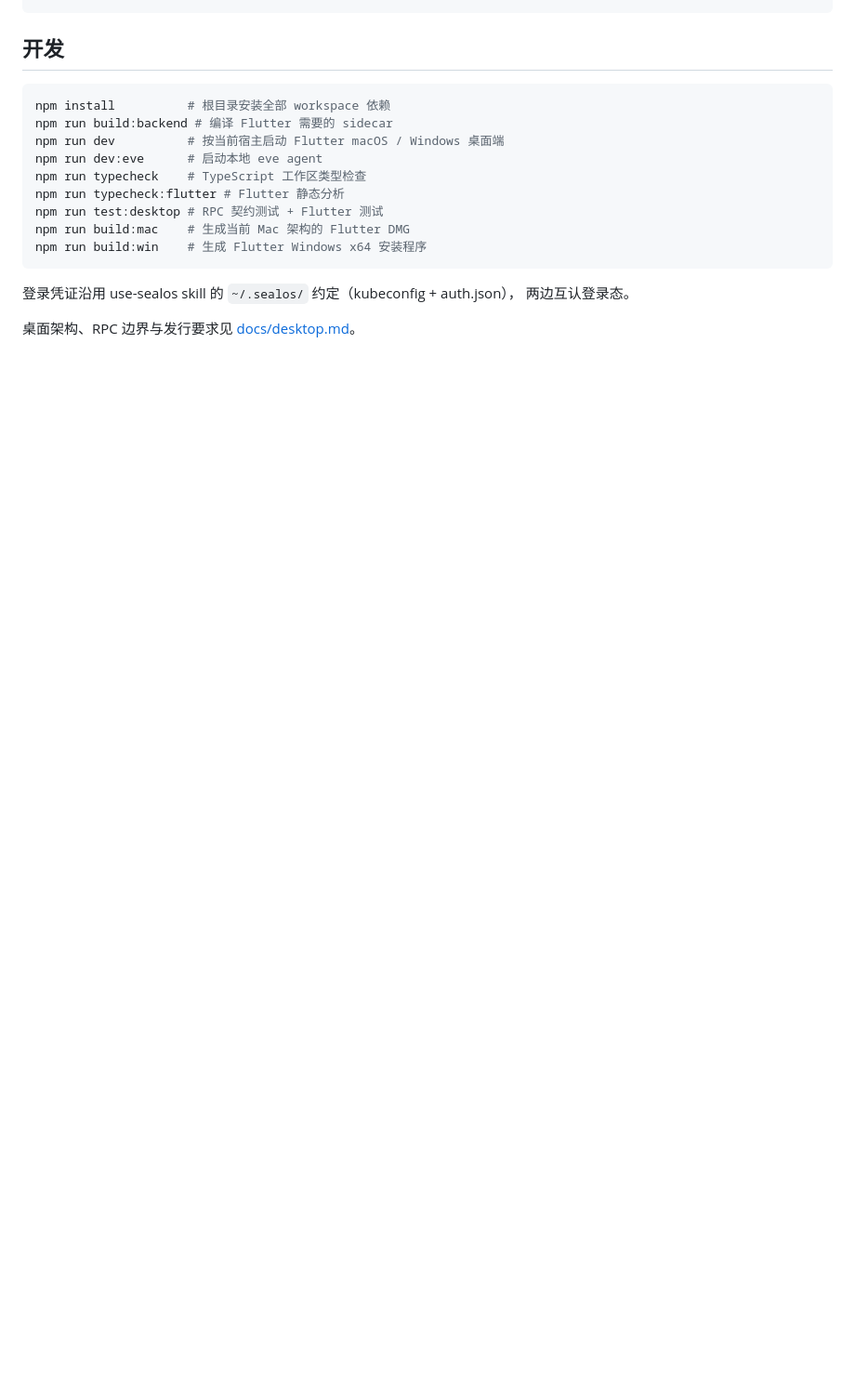
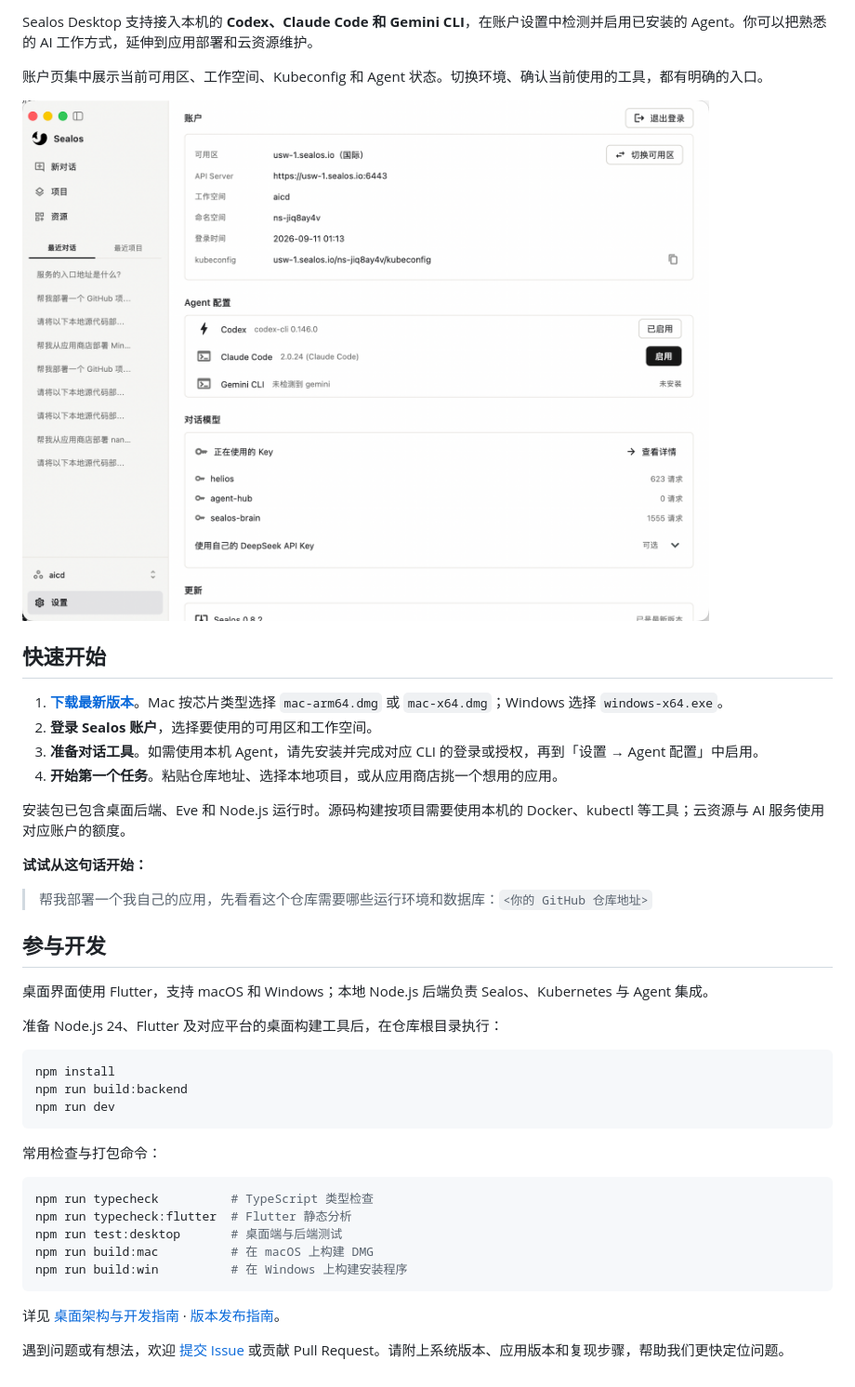
Before and after one commit to sealox/sealox, a Markdown page: README.md, the part around one of its changes. Shown at 93% size. Rendered like a GitHub page; pictures changed too: docs/images/account-agents.png (added); blank space fills up the shorter version.

````diff
--- a/README.md
+++ b/README.md
@@ -22,20 +58,44 @@ apps/
+Sealos Desktop 支持接入本机的 **Codex、Claude Code 和 Gemini CLI**，在账户设置中检测并启用已安装的 Agent。你可以把熟悉的 AI 工作方式，延伸到应用部署和云资源维护。
+
+账户页集中展示当前可用区、工作空间、Kubeconfig 和 Agent 状态。切换环境、确认当前使用的工具，都有明确的入口。
+
+![Sealos 账户设置：管理可用区、工作空间、Agent 和对话模型配置](docs/images/account-agents.png)
+
+## 快速开始
+
+1. **[下载最新版本](https://github.com/sealos-apps/sealos/releases/latest)**。Mac 按芯片类型选择 `mac-arm64.dmg` 或 `mac-x64.dmg`；Windows 选择 `windows-x64.exe`。
+2. **登录 Sealos 账户**，选择要使用的可用区和工作空间。
+3. **准备对话工具**。如需使用本机 Agent，请先安装并完成对应 CLI 的登录或授权，再到「设置 → Agent 配置」中启用。
+4. **开始第一个任务**。粘贴仓库地址、选择本地项目，或从应用商店挑一个想用的应用。
+
+安装包已包含桌面后端、Eve 和 Node.js 运行时。源码构建按项目需要使用本机的 Docker、kubectl 等工具；云资源与 AI 服务使用对应账户的额度。
+
+**试试从这句话开始：**
+
+> 帮我部署一个我自己的应用，先看看这个仓库需要哪些运行环境和数据库：`<你的 GitHub 仓库地址>`
+
+## 参与开发
+
+桌面界面使用 Flutter，支持 macOS 和 Windows；本地 Node.js 后端负责 Sealos、Kubernetes 与 Agent 集成。
+
+准备 Node.js 24、Flutter 及对应平台的桌面构建工具后，在仓库根目录执行：
+
+```bash
+npm install
+npm run build:backend
+npm run dev
 ```
 
-## 开发
+常用检查与打包命令：
 
 ```bash
-npm install          # 根目录安装全部 workspace 依赖
-npm run build:backend # 编译 Flutter 需要的 sidecar
-npm run dev          # 按当前宿主启动 Flutter macOS / Windows 桌面端
-npm run dev:eve      # 启动本地 eve agent
-npm run typecheck    # TypeScript 工作区类型检查
-npm run typecheck:flutter # Flutter 静态分析
-npm run test:desktop # RPC 契约测试 + Flutter 测试
-npm run build:mac    # 生成当前 Mac 架构的 Flutter DMG
-npm run build:win    # 生成 Flutter Windows x64 安装程序
+npm run typecheck          # TypeScript 类型检查
+npm run typecheck:flutter  # Flutter 静态分析
+npm run test:desktop       # 桌面端与后端测试
+npm run build:mac          # 在 macOS 上构建 DMG
+npm run build:win          # 在 Windows 上构建安装程序
 ```
 
-登录凭证沿用 use-sealos skill 的 `~/.sealos/` 约定（kubeconfig + auth.json），
-两边互认登录态。
+详见 [桌面架构与开发指南](docs/desktop.md) · [版本发布指南](docs/releases.md)。
 
-桌面架构、RPC 边界与发行要求见 [docs/desktop.md](docs/desktop.md)。
+遇到问题或有想法，欢迎 [提交 Issue](https://github.com/sealos-apps/sealos/issues) 或贡献 Pull Request。请附上系统版本、应用版本和复现步骤，帮助我们更快定位问题。
````
Also changed, not shown: other parts of README.md (+50 -14 lines), docs/images/deploy-home.png (added), docs/images/project-topology.png (added).
